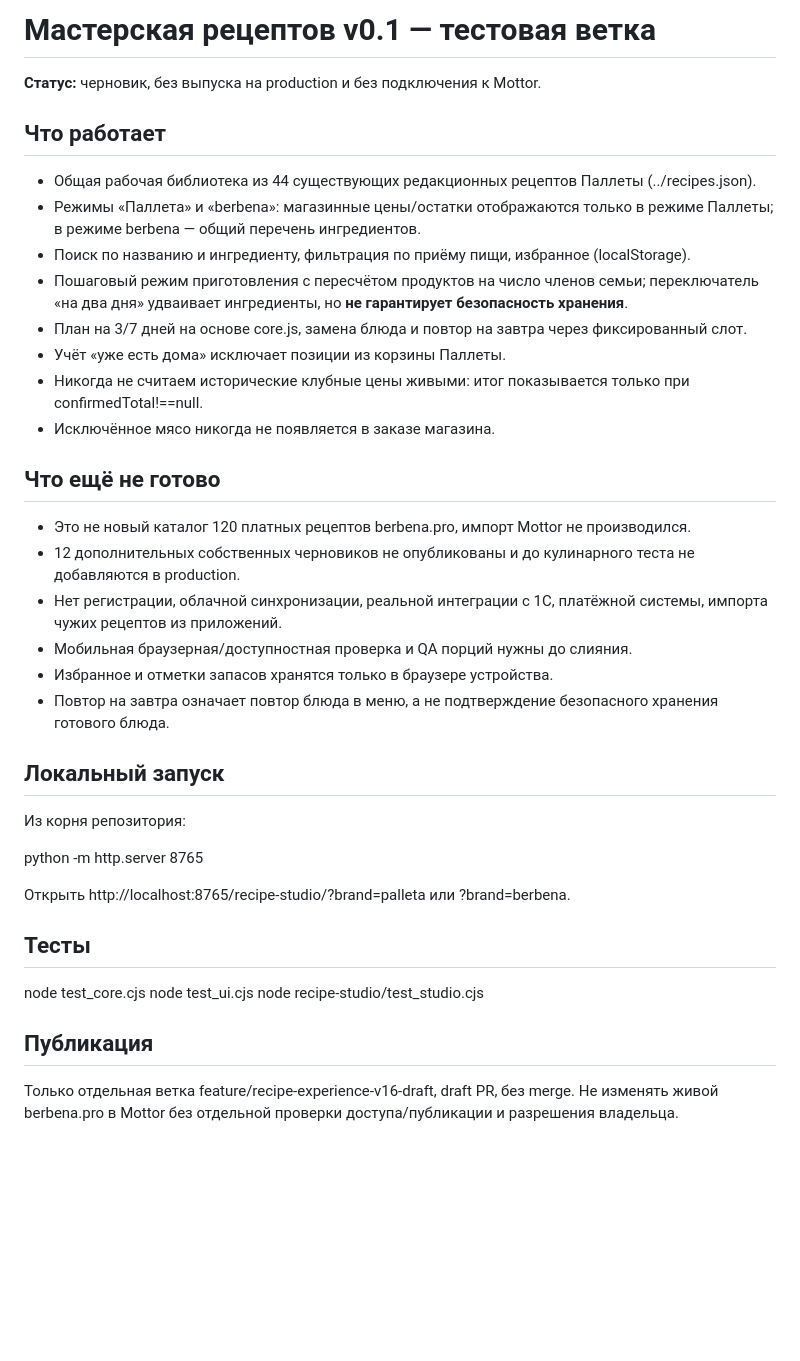
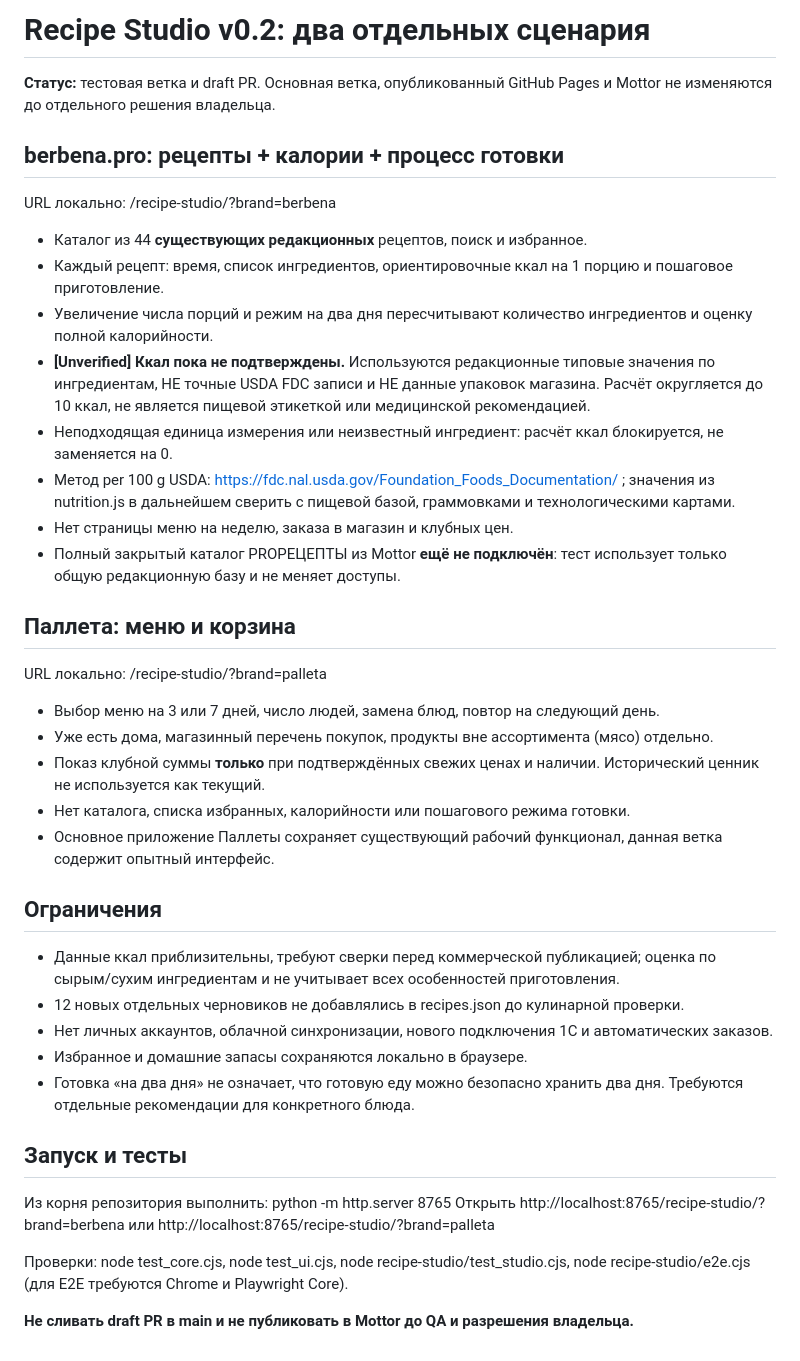
Before and after one commit to shmlr/palleta-menu, a Markdown page: recipe-studio/README.md, the part around the change. GitHub-like rendering; blank space fills up the shorter version.

Commit message:
docs: document Palleta vs berbena boundaries and unverified kcal

```diff
--- a/recipe-studio/README.md
+++ b/recipe-studio/README.md
@@ -1,36 +1,44 @@
-# Мастерская рецептов v0.1 — тестовая ветка
+# Recipe Studio v0.2: два отдельных сценария
 
-**Статус:** черновик, без выпуска на production и без подключения к Mottor.
+**Статус:** тестовая ветка и draft PR. Основная ветка, опубликованный GitHub Pages и Mottor не изменяются до отдельного решения владельца.
 
-## Что работает
-- Общая рабочая библиотека из 44 существующих редакционных рецептов Паллеты (../recipes.json).
-- Режимы «Паллета» и «berbena»: магазинные цены/остатки отображаются только в режиме Паллеты; в режиме berbena — общий перечень ингредиентов.
-- Поиск по названию и ингредиенту, фильтрация по приёму пищи, избранное (localStorage).
-- Пошаговый режим приготовления с пересчётом продуктов на число членов семьи; переключатель «на два дня» удваивает ингредиенты, но **не гарантирует безопасность хранения**.
-- План на 3/7 дней на основе core.js, замена блюда и повтор на завтра через фиксированный слот.
-- Учёт «уже есть дома» исключает позиции из корзины Паллеты.
-- Никогда не считаем исторические клубные цены живыми: итог показывается только при confirmedTotal!==null.
-- Исключённое мясо никогда не появляется в заказе магазина.
+## berbena.pro: рецепты + калории + процесс готовки
 
-## Что ещё не готово
-- Это не новый каталог 120 платных рецептов berbena.pro, импорт Mottor не производился.
-- 12 дополнительных собственных черновиков не опубликованы и до кулинарного теста не добавляются в production.
-- Нет регистрации, облачной синхронизации, реальной интеграции с 1С, платёжной системы, импорта чужих рецептов из приложений.
-- Мобильная браузерная/доступностная проверка и QA порций нужны до слияния.
-- Избранное и отметки запасов хранятся только в браузере устройства.
-- Повтор на завтра означает повтор блюда в меню, а не подтверждение безопасного хранения готового блюда.
+URL локально: /recipe-studio/?brand=berbena
 
-## Локальный запуск
-Из корня репозитория:
+- Каталог из 44 **существующих редакционных** рецептов, поиск и избранное.
+- Каждый рецепт: время, список ингредиентов, ориентировочные ккал на 1 порцию и пошаговое приготовление.
+- Увеличение числа порций и режим на два дня пересчитывают количество ингредиентов и оценку полной калорийности.
+- **[Unverified] Ккал пока не подтверждены.** Используются редакционные типовые значения по ингредиентам, НЕ точные USDA FDC записи и НЕ данные упаковок магазина. Расчёт округляется до 10 ккал, не является пищевой этикеткой или медицинской рекомендацией.
+- Неподходящая единица измерения или неизвестный ингредиент: расчёт ккал блокируется, не заменяется на 0.
+- Метод per 100 g USDA: https://fdc.nal.usda.gov/Foundation_Foods_Documentation/ ; значения из nutrition.js в дальнейшем сверить с пищевой базой, граммовками и технологическими картами.
+- Нет страницы меню на неделю, заказа в магазин и клубных цен.
+- Полный закрытый каталог PROРЕЦЕПТЫ из Mottor **ещё не подключён**: тест использует только общую редакционную базу и не меняет доступы.
 
-python -m http.server 8765
+## Паллета: меню и корзина
 
-Открыть http://localhost:8765/recipe-studio/?brand=palleta или ?brand=berbena.
+URL локально: /recipe-studio/?brand=palleta
 
-## Тесты
-node test_core.cjs
-node test_ui.cjs
-node recipe-studio/test_studio.cjs
+- Выбор меню на 3 или 7 дней, число людей, замена блюд, повтор на следующий день.
+- Уже есть дома, магазинный перечень покупок, продукты вне ассортимента (мясо) отдельно.
+- Показ клубной суммы **только** при подтверждённых свежих ценах и наличии. Исторический ценник не используется как текущий.
+- Нет каталога, списка избранных, калорийности или пошагового режима готовки.
+- Основное приложение Паллеты сохраняет существующий рабочий функционал, данная ветка содержит опытный интерфейс.
 
-## Публикация
-Только отдельная ветка feature/recipe-experience-v16-draft, draft PR, без merge. Не изменять живой berbena.pro в Mottor без отдельной проверки доступа/публикации и разрешения владельца.
+## Ограничения
+
+- Данные ккал приблизительны, требуют сверки перед коммерческой публикацией; оценка по сырым/сухим ингредиентам и не учитывает всех особенностей приготовления.
+- 12 новых отдельных черновиков не добавлялись в recipes.json до кулинарной проверки.
+- Нет личных аккаунтов, облачной синхронизации, нового подключения 1С и автоматических заказов.
+- Избранное и домашние запасы сохраняются локально в браузере.
+- Готовка «на два дня» не означает, что готовую еду можно безопасно хранить два дня. Требуются отдельные рекомендации для конкретного блюда.
+
+## Запуск и тесты
+
+Из корня репозитория выполнить: python -m http.server 8765
+Открыть http://localhost:8765/recipe-studio/?brand=berbena или http://localhost:8765/recipe-studio/?brand=palleta
+
+Проверки: node test_core.cjs, node test_ui.cjs, node recipe-studio/test_studio.cjs,
+node recipe-studio/e2e.cjs (для E2E требуются Chrome и Playwright Core).
+
+**Не сливать draft PR в main и не публиковать в Mottor до QA и разрешения владельца.**
```
